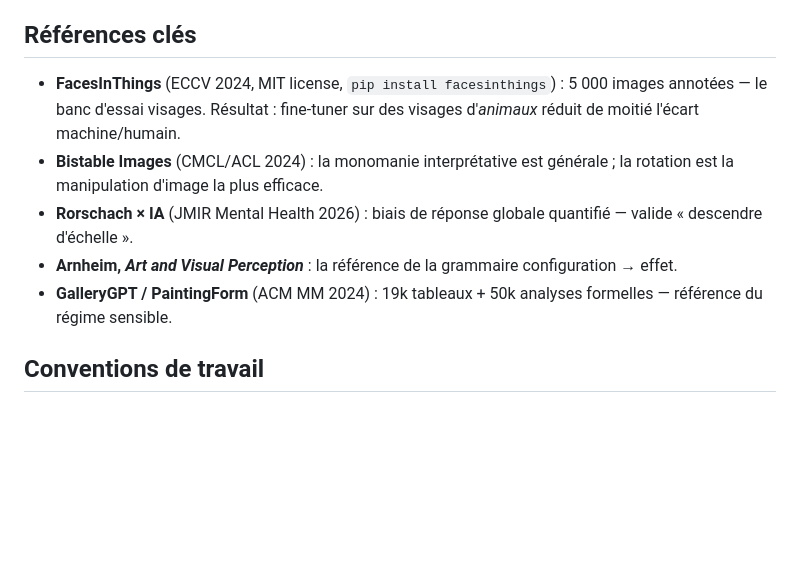
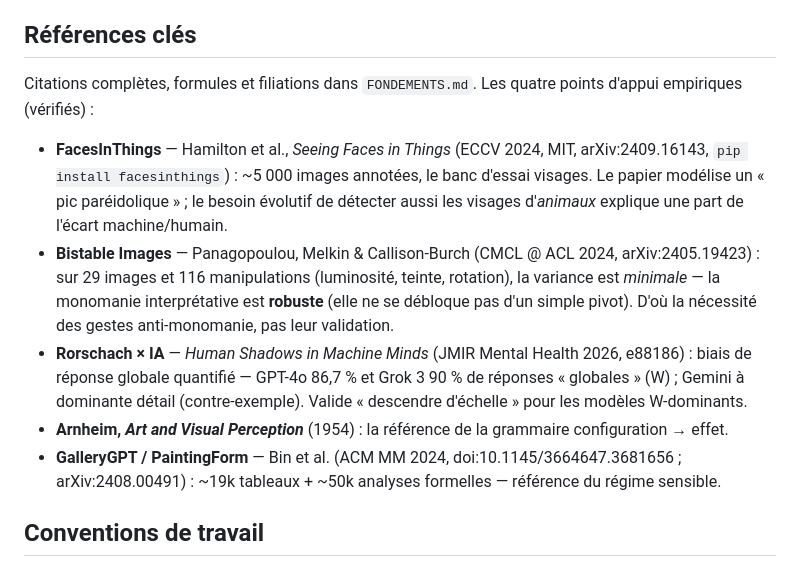
Before and after one commit to goudetmarc/nephele, a Markdown page: CLAUDE.md, the part around the change. Drawn GitHub-style; blank space fills up the shorter version.

Commit message:
docs(CLAUDE): aligner les références clés sur les sources vérifiées
Corrige les deux affirmations inexactes du fichier d'instructions (sinon la
prochaine session repart de la version fausse) et ajoute arXiv/DOI/venue :

- Bistable Images : la variance sous manipulation est MINIMALE (rotation comprise)
  — la monomanie est robuste ; ce n'est pas « la rotation est la plus efficace ».
- Rorschach : 86,7 % (GPT-4o) / 90 % (Grok 3) de réponses globales ; Gemini à
  dominante détail (contre-exemple), au lieu d'un « 87-90 % » global.
- FacesInThings / GalleryGPT : citations complètes (auteurs, arXiv/DOI).
- Renvoi vers FONDEMENTS.md pour les citations complètes et les formules.

Co-Authored-By: Claude Opus 4.8 <noreply@anthropic.com>
Claude-Session: https://claude.ai/code/session_013FN2HhXj5ap18ZGxtEYp6Y

```diff
--- a/CLAUDE.md
+++ b/CLAUDE.md
@@ -36,11 +36,13 @@ Application d'appareillage de formes : trouver des figures dans des matières qu
 
 ## Références clés
 
-- **FacesInThings** (ECCV 2024, MIT license, `pip install facesinthings`) : 5 000 images annotées — le banc d'essai visages. Résultat : fine-tuner sur des visages d'*animaux* réduit de moitié l'écart machine/humain.
-- **Bistable Images** (CMCL/ACL 2024) : la monomanie interprétative est générale ; la rotation est la manipulation d'image la plus efficace.
-- **Rorschach × IA** (JMIR Mental Health 2026) : biais de réponse globale quantifié — valide « descendre d'échelle ».
-- **Arnheim, *Art and Visual Perception*** : la référence de la grammaire configuration → effet.
-- **GalleryGPT / PaintingForm** (ACM MM 2024) : 19k tableaux + 50k analyses formelles — référence du régime sensible.
+Citations complètes, formules et filiations dans `FONDEMENTS.md`. Les quatre points d'appui empiriques (vérifiés) :
+
+- **FacesInThings** — Hamilton et al., *Seeing Faces in Things* (ECCV 2024, MIT, arXiv:2409.16143, `pip install facesinthings`) : ~5 000 images annotées, le banc d'essai visages. Le papier modélise un « pic paréidolique » ; le besoin évolutif de détecter aussi les visages d'*animaux* explique une part de l'écart machine/humain.
+- **Bistable Images** — Panagopoulou, Melkin & Callison-Burch (CMCL @ ACL 2024, arXiv:2405.19423) : sur 29 images et 116 manipulations (luminosité, teinte, rotation), la variance est *minimale* — la monomanie interprétative est **robuste** (elle ne se débloque pas d'un simple pivot). D'où la nécessité des gestes anti-monomanie, pas leur validation.
+- **Rorschach × IA** — *Human Shadows in Machine Minds* (JMIR Mental Health 2026, e88186) : biais de réponse globale quantifié — GPT-4o 86,7 % et Grok 3 90 % de réponses « globales » (W) ; Gemini à dominante détail (contre-exemple). Valide « descendre d'échelle » pour les modèles W-dominants.
+- **Arnheim, *Art and Visual Perception*** (1954) : la référence de la grammaire configuration → effet.
+- **GalleryGPT / PaintingForm** — Bin et al. (ACM MM 2024, doi:10.1145/3664647.3681656 ; arXiv:2408.00491) : ~19k tableaux + ~50k analyses formelles — référence du régime sensible.
 
 ## Conventions de travail
 
```
